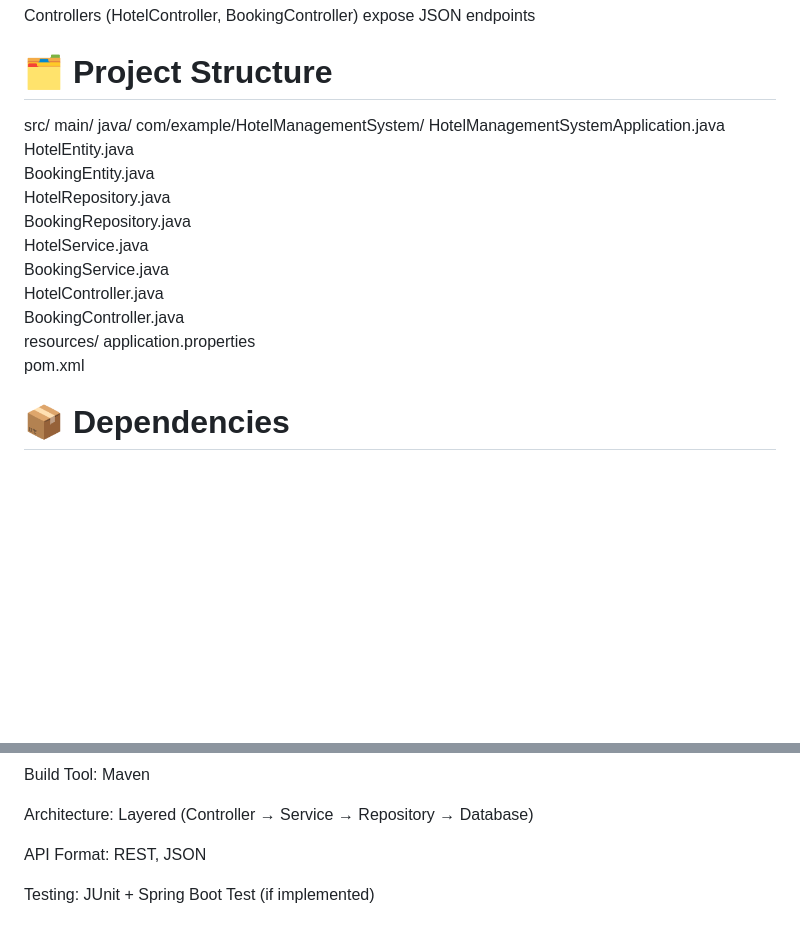
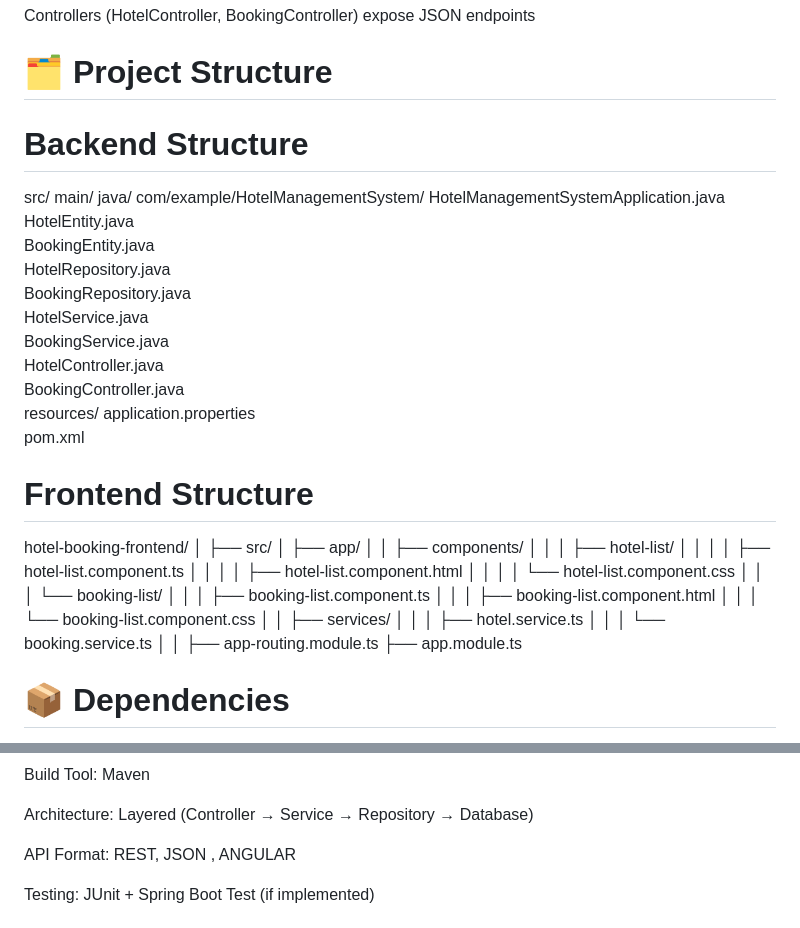
Before and after one commit to Aditiidtutorial/Hotel_Managment_System, a Markdown page: README.md, 2 parts joined by grey strips. Rendered like a GitHub page; blank space fills up the shorter version.

```diff
--- a/README.md
+++ b/README.md
@@ -51,7 +51,7 @@ Controllers (HotelController, BookingController) expose JSON endpoints
 
 
 # 🗂 Project Structure
-
+# Backend Structure
 src/
   main/
     java/
@@ -68,6 +68,26 @@ src/
     resources/
       application.properties
 pom.xml
+
+# Frontend Structure
+hotel-booking-frontend/
+│
+├── src/
+│   ├── app/
+│   │   ├── components/
+│   │   │   ├── hotel-list/
+│   │   │   │   ├── hotel-list.component.ts
+│   │   │   │   ├── hotel-list.component.html
+│   │   │   │   └── hotel-list.component.css
+│   │   │   └── booking-list/
+│   │   │       ├── booking-list.component.ts
+│   │   │       ├── booking-list.component.html
+│   │   │       └── booking-list.component.css
+│   │   ├── services/
+│   │   │   ├── hotel.service.ts
+│   │   │   └── booking.service.ts
+│   │   ├── app-routing.module.ts
+        ├── app.module.ts
 
 
 # 📦 Dependencies
@@ -125,7 +145,7 @@ Build Tool: Maven
 
 Architecture: Layered (Controller → Service → Repository → Database)
 
-API Format: REST, JSON
+API Format: REST, JSON , ANGULAR
 
 Testing: JUnit + Spring Boot Test (if implemented)
 
```
